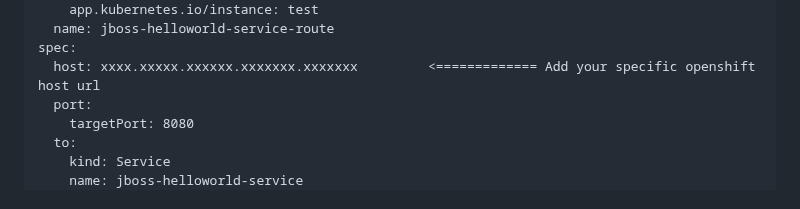
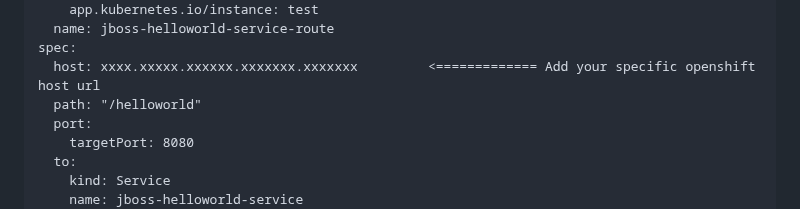
Before and after one commit to anilabhabaral/hello-cicd-argocd-jboss, a Markdown page: README.md, the part around the change. Drawn GitHub-style.

```diff
--- a/README.md
+++ b/README.md
@@ -63,6 +63,7 @@ metadata:
   name: jboss-helloworld-service-route
 spec:
   host: xxxx.xxxxx.xxxxxx.xxxxxxx.xxxxxxx         <============= Add your specific openshift host url
+  path: "/helloworld"
   port:
     targetPort: 8080
   to:
```
